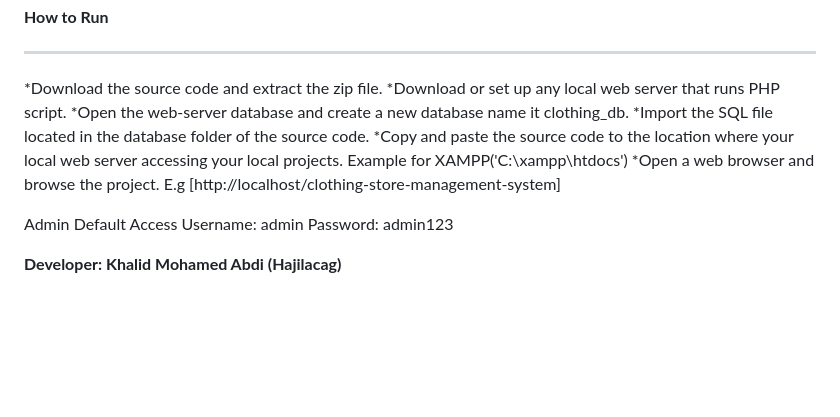
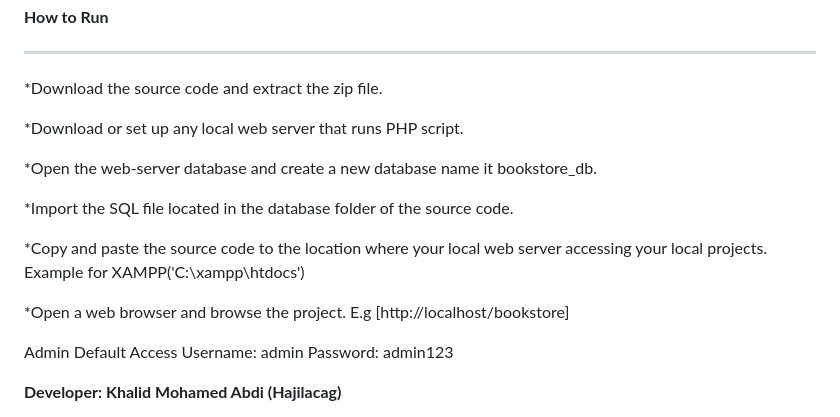
Before and after one commit to KhalidHaji/Online_BookStore_Management_System, a Markdown page: README.md, the part around the change. Rendered like a GitHub page; blank space fills up the shorter version.

```diff
--- a/README.md
+++ b/README.md
@@ -51,11 +51,16 @@ The source code is fully functional and easy to modify or enhance. Follow the in
 ____________
 
 *Download the source code and extract the zip file.
+
 *Download or set up any local web server that runs PHP script.
-*Open the web-server database and create a new database name it clothing_db.
+
+*Open the web-server database and create a new database name it bookstore_db.
+
 *Import the SQL file located in the database folder of the source code.
+
 *Copy and paste the source code to the location where your local web server accessing your local projects. Example for XAMPP('C:\xampp\htdocs')
-*Open a web browser and browse the project. E.g [http://localhost/clothing-store-management-system]
+
+*Open a web browser and browse the project. E.g [http://localhost/bookstore]
 
 Admin Default Access
 Username: admin
```
